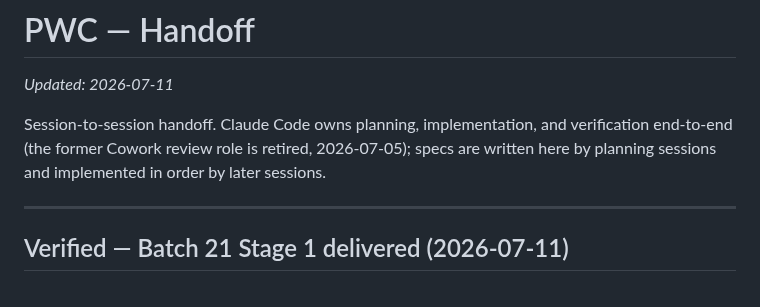
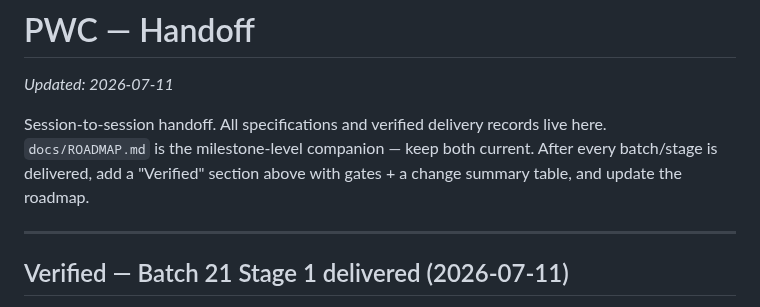
Before and after one commit to astaticvoid/pwc-office, a Markdown page: docs/HANDOFF.md, the part around the change. Rendered like a GitHub page.

```diff
--- a/docs/HANDOFF.md
+++ b/docs/HANDOFF.md
@@ -2,7 +2,7 @@
 
 _Updated: 2026-07-11_
 
-Session-to-session handoff. Claude Code owns planning, implementation, and verification end-to-end (the former Cowork review role is retired, 2026-07-05); specs are written here by planning sessions and implemented in order by later sessions.
+Session-to-session handoff. All specifications and verified delivery records live here. `docs/ROADMAP.md` is the milestone-level companion — keep both current. After every batch/stage is delivered, add a "Verified" section above with gates + a change summary table, and update the roadmap.
 
 ---
 
```
Also changed, not shown: AGENTS.md (+11 -6 lines).
